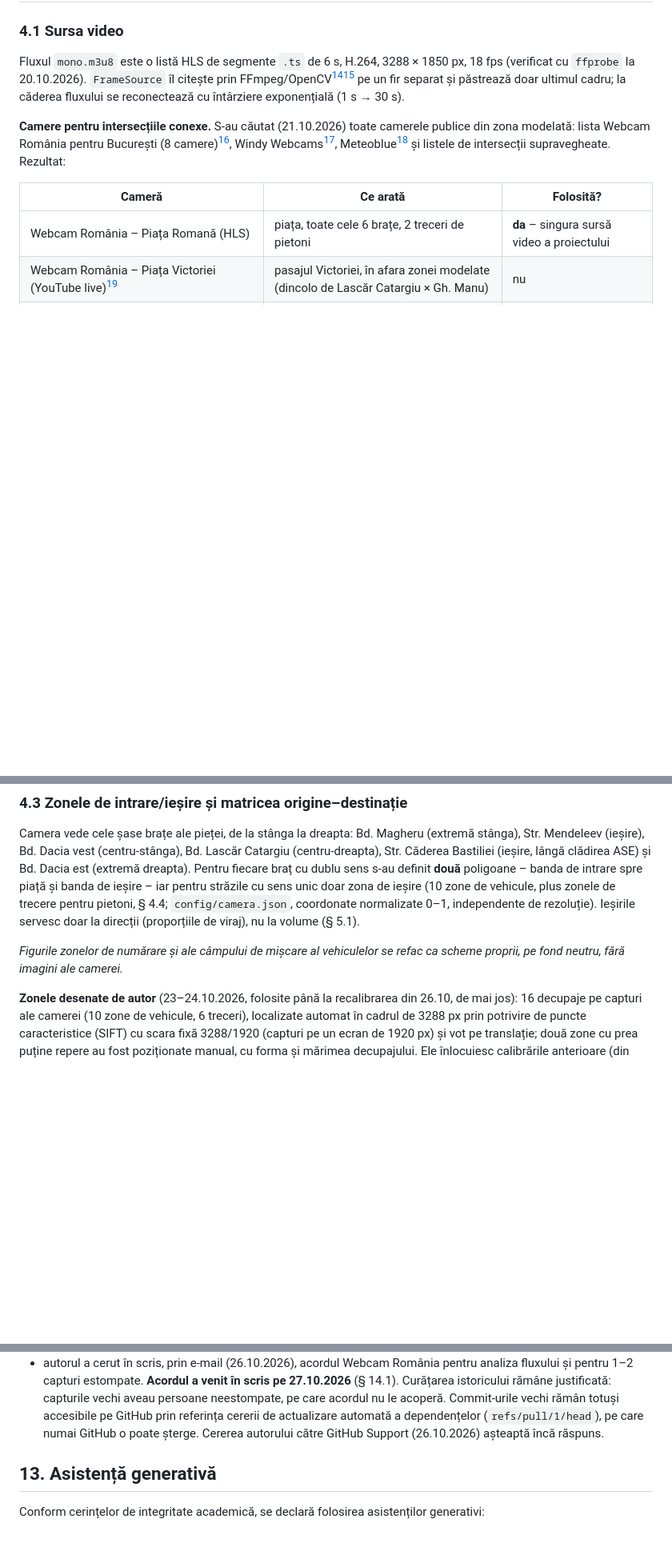
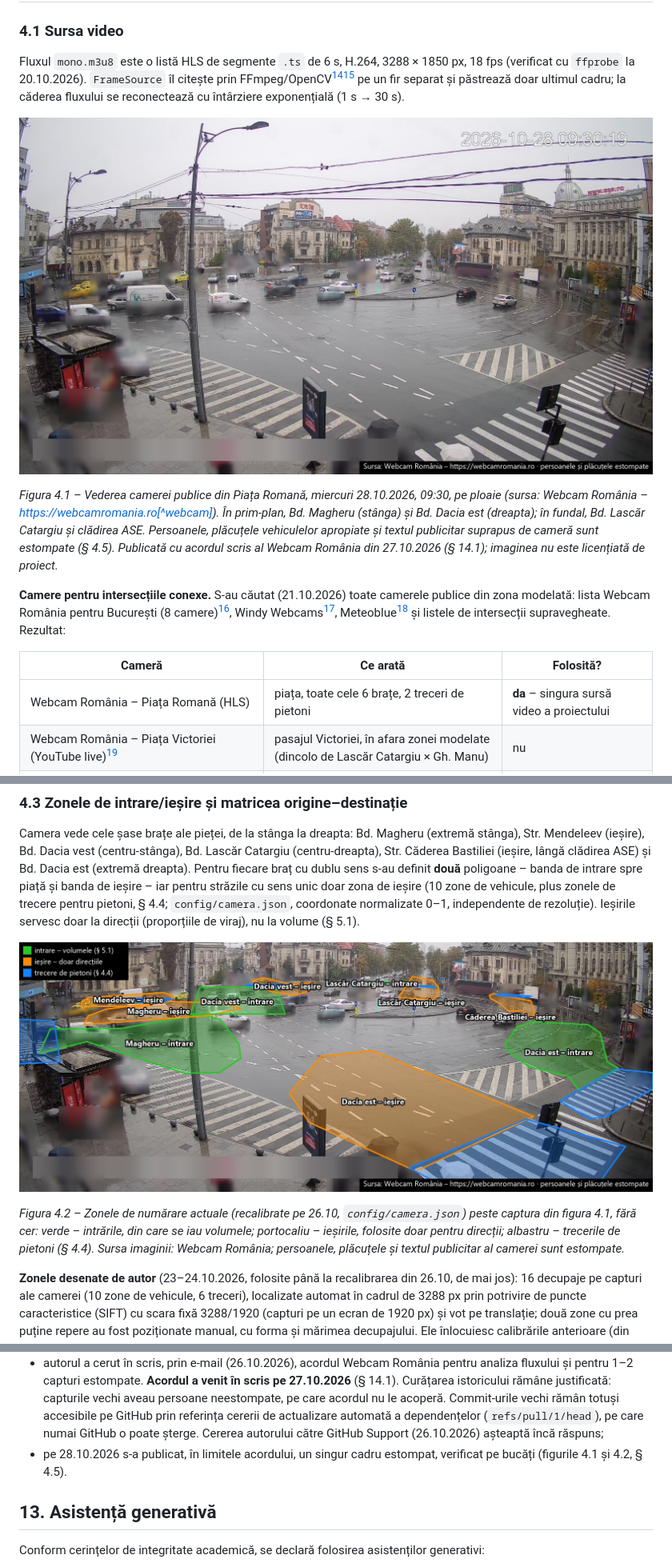
Before and after one commit to NiuninMatei/Semaforizare_Piata_Romana, a Markdown page: docs/DOCUMENTATIE.md, 3 parts joined by grey strips. Shown at 80% size. GitHub-like rendering; pictures changed too: docs/imagini/camera_piata_romana.jpg (added), docs/imagini/camera_zone.jpg (added); blank space fills up the shorter version.

```diff
--- a/docs/DOCUMENTATIE.md
+++ b/docs/DOCUMENTATIE.md
@@ -126,6 +126,14 @@ Fluxul `mono.m3u8` este o listă HLS de segmente `.ts` de 6 s, H.264, 3288 × 18
 `ffprobe` la 20.10.2026). `FrameSource` îl citește prin FFmpeg/OpenCV[^opencv][^ffmpeg] pe un fir separat și
 păstrează doar ultimul cadru; la căderea fluxului se reconectează cu întârziere exponențială (1 s → 30 s).
 
+![Vederea camerei publice din Piața Romană, 28.10.2026, 09:30](imagini/camera_piata_romana.jpg)
+
+*Figura 4.1 – Vederea camerei publice din Piața Romană, miercuri 28.10.2026, 09:30, pe ploaie (sursa: Webcam
+România – https://webcamromania.ro[^webcam]). În prim-plan, Bd. Magheru (stânga) și Bd. Dacia est (dreapta); în
+fundal, Bd. Lascăr Catargiu și clădirea ASE. Persoanele, plăcuțele vehiculelor apropiate și textul publicitar
+suprapus de cameră sunt estompate (§ 4.5). Publicată cu acordul scris al Webcam România din 27.10.2026 (§ 14.1);
+imaginea nu este licențiată de proiect.*
+
 **Camere pentru intersecțiile conexe.** S-au căutat (21.10.2026) toate camerele publice din zona modelată:
 lista Webcam România pentru București (8 camere)[^webcam-buc], Windy Webcams[^windy], Meteoblue[^meteoblue] și
 listele de intersecții supravegheate. Rezultat:
@@ -170,8 +178,12 @@ poligoane – banda de intrare spre piață și banda de ieșire – iar pentru
 (10 zone de vehicule, plus zonele de trecere pentru pietoni, § 4.4; `config/camera.json`, coordonate normalizate
 0–1, independente de rezoluție). Ieșirile servesc doar la direcții (proporțiile de viraj), nu la volume (§ 5.1).
 
-*Figurile zonelor de numărare și ale câmpului de mișcare al vehiculelor se refac ca scheme proprii, pe fond
-neutru, fără imagini ale camerei.*
+![Zonele de numărare peste captura din figura 4.1](imagini/camera_zone.jpg)
+
+*Figura 4.2 – Zonele de numărare actuale (recalibrate pe 26.10, `config/camera.json`) peste captura din figura
+4.1, fără cer: verde – intrările, din care se iau volumele; portocaliu – ieșirile, folosite doar pentru
+direcții; albastru – trecerile de pietoni (§ 4.4). Sursa imaginii: Webcam România; persoanele, plăcuțele și
+textul publicitar al camerei sunt estompate.*
 
 **Zonele desenate de autor** (23–24.10.2026, folosite până la recalibrarea din 26.10, de mai jos): 16 decupaje pe capturi ale camerei (10 zone de
 vehicule, 6 treceri), localizate automat în cadrul de 3288 px prin potrivire de puncte caracteristice (SIFT) cu
@@ -1542,7 +1562,9 @@ pietonilor (date pseudonimizate, nu anonime). Măsurile, în ordine:
   capturi estompate. **Acordul a venit în scris pe 27.10.2026** (§ 14.1). Curățarea istoricului rămâne justificată:
   capturile vechi aveau persoane neestompate, pe care acordul nu le acoperă. Commit-urile vechi rămân totuși
   accesibile pe GitHub prin referința cererii de actualizare automată a dependențelor (`refs/pull/1/head`), pe care
-  numai GitHub o poate șterge. Cererea autorului către GitHub Support (26.10.2026) așteaptă încă răspuns.
+  numai GitHub o poate șterge. Cererea autorului către GitHub Support (26.10.2026) așteaptă încă răspuns;
+* pe 28.10.2026 s-a publicat, în limitele acordului, un singur cadru estompat, verificat pe bucăți (figurile 4.1
+  și 4.2, § 4.5).
 
 ## 13. Asistență generativă
 
```
Also changed, not shown: other parts of docs/DOCUMENTATIE.md (+16 -5 lines), README.md (+16 -4 lines), 4 other files.
